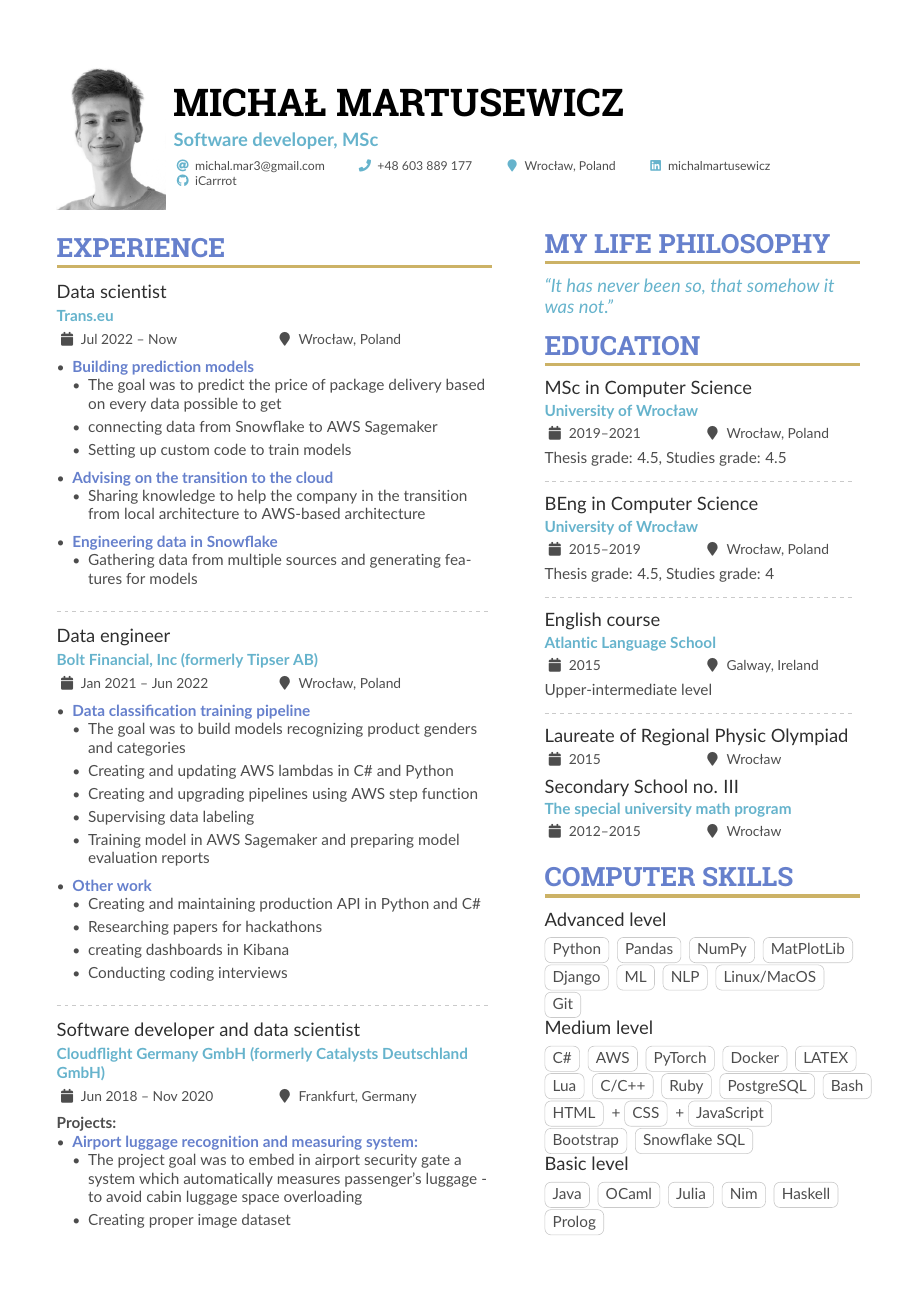
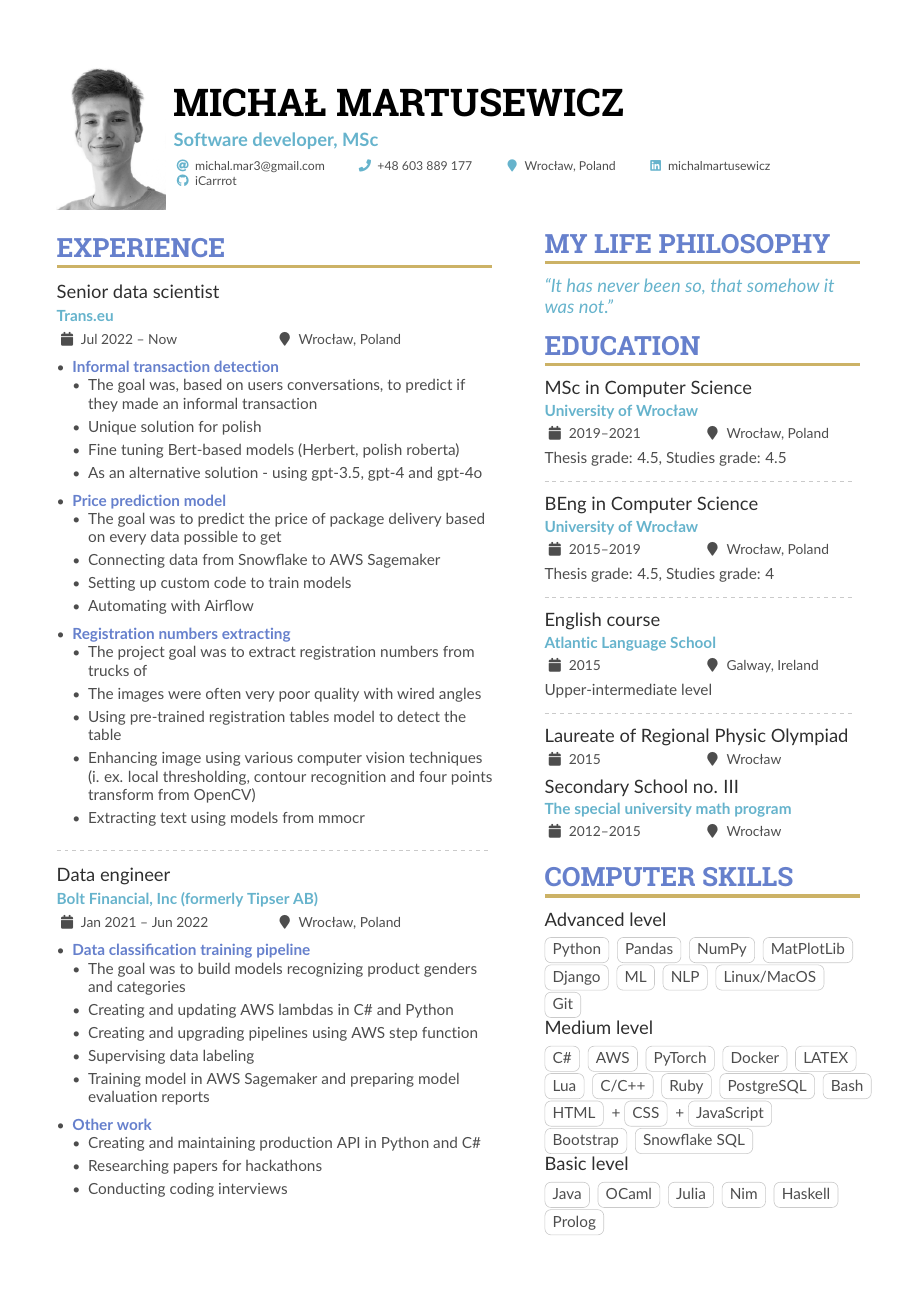
Before and after one commit to iCarrrot/CV, a LaTeX CV (main.tex): page 1 of 2. Compiled offline with pdfLaTeX.

Commit message:
Add trans.eu experience

```diff
--- a/main.tex
+++ b/main.tex
@@ -143,23 +143,51 @@
 
 
 \cvsection{Experience}
-    \cvevent{Data scientist}{Trans.eu}{Jul 2022 -- Now}{Wrocław, Poland}
+    \cvevent{Senior data scientist}{Trans.eu}{Jul 2022 -- Now}{Wrocław, Poland}
     \begin{itemize}
 
-    \item  \textbf{\textcolor{DarkPastelRed}{Building prediction models}}
+
+
+    \item  \textbf{\textcolor{DarkPastelRed}{Informal transaction detection}}
+        \begin{itemize}
+            \item The goal was, based on users conversations, to predict if they made an informal transaction
+            \item Unique solution for polish
+            \item Fine tuning Bert-based models (Herbert, polish roberta)
+            \item As an alternative solution - using gpt-3.5, gpt-4 and gpt-4o
+        \end{itemize}
+
+    \item  \textbf{\textcolor{DarkPastelRed}{Price prediction model}}
         \begin{itemize}
             \item The goal was to predict the price of package delivery based on every data possible to get
-            \item connecting data from Snowflake to AWS Sagemaker
+            \item Connecting data from Snowflake to AWS Sagemaker
             \item Setting up custom code to train models
+            \item Automating with Airflow
         \end{itemize}
-    \item \textbf{\textcolor{DarkPastelRed}{Advising on the transition to the cloud}}
+
+    \item  \textbf{\textcolor{DarkPastelRed}{Registration numbers extracting}}
         \begin{itemize}
-            \item Sharing knowledge to help the company in the transition from local architecture to AWS-based architecture
+            \item The project goal was to extract registration numbers from trucks of
+            \item The images were often very poor quality with wired angles
+            \item Using pre-trained registration tables model to detect the table
+            \item Enhancing image using various computer vision techniques (i. ex. local thresholding, contour recognition and four points transform from OpenCV)
+            \item Extracting text using models from mmocr
         \end{itemize}
-    \item  \textbf{\textcolor{DarkPastelRed}{Engineering data in Snowflake}}
-        \begin{itemize}
-            \item Gathering data from multiple sources and generating features for models
-        \end{itemize}
+
+    % \item  \textbf{\textcolor{DarkPastelRed}{Building prediction models}}
+    %     \begin{itemize}
+    %         \item The goal was to predict the price of package delivery based on every data possible to get
+    %         \item connecting data from Snowflake to AWS Sagemaker
+    %         \item Setting up custom code to train models
+    %     \end{itemize}
+
+    % \item \textbf{\textcolor{DarkPastelRed}{Advising on the transition to the cloud}}
+    %     \begin{itemize}
+    %         \item Sharing knowledge to help the company in the transition from local architecture to AWS-based architecture
+    %     \end{itemize}
+    % \item  \textbf{\textcolor{DarkPastelRed}{Engineering data in Snowflake}}
+    %     \begin{itemize}
+    %         \item Gathering data from multiple sources and generating features for models
+    %     \end{itemize}
 
     \end{itemize}
 
@@ -181,11 +209,11 @@
             \begin{itemize}
                 \item Creating and maintaining production API in Python and C\#
                 \item Researching papers for hackathons
-                \item creating dashboards in Kibana
+                % \item creating dashboards in Kibana
                 \item Conducting coding interviews
             \end{itemize}
     \end{itemize}
-    \divider
+    % \divider
 
     \cvevent{Software developer and data scientist}{Cloudflight Germany GmbH (formerly Catalysts Deutschland GmbH)}{Jun 2018 -- Nov 2020}{Frankfurt, Germany}
     \textbf{Projects:}
@@ -199,6 +227,3 @@
         % \end{itemize}
         \item \textbf{\textcolor{DarkPastelRed}{Airport luggage recognition and measuring system:}}
         \begin{itemize}
-            \item The project goal was to embed in airport security gate a system which automatically measures passenger's luggage - to avoid cabin luggage space overloading
-            \item Creating proper image dataset
-            \item Image recognition (Python, TensorFLow, object detection API, Docker)
```
Also changed, not shown: main.tex (9 more changed lines).
